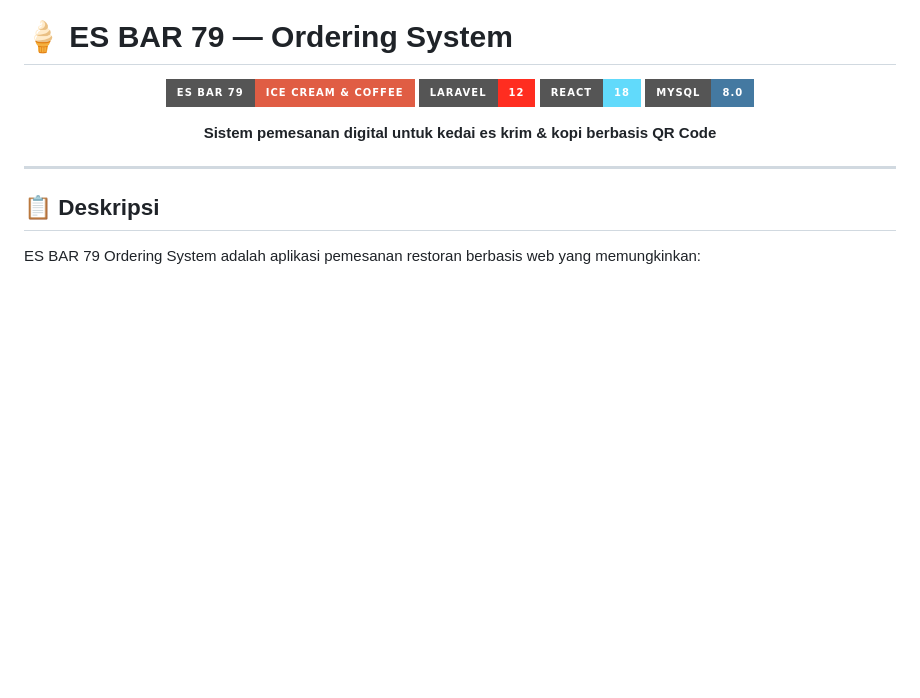
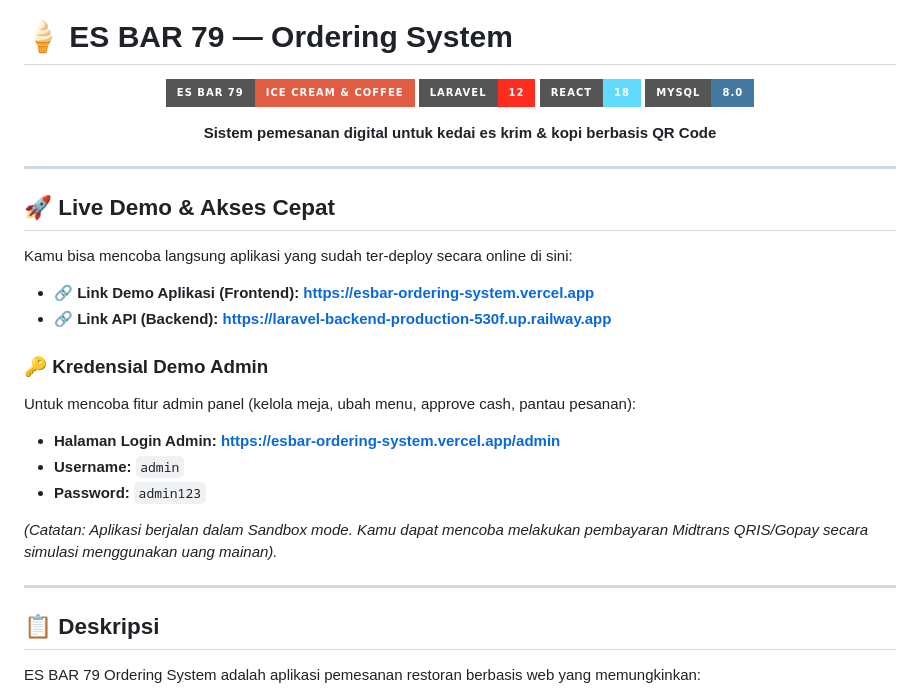
Before and after one commit to athrenX/ES-BAR-79-Ordering-System, a Markdown page: README.md, the part around the change. Rendered like a GitHub page; badges without logos; blank space fills up the shorter version.

Commit message:
docs: add live demo links and admin credentials to README

```diff
--- a/README.md
+++ b/README.md
@@ -10,6 +10,23 @@
 **Sistem pemesanan digital untuk kedai es krim & kopi berbasis QR Code**
 
 </div>
+
+---
+
+## 🚀 Live Demo & Akses Cepat
+
+Kamu bisa mencoba langsung aplikasi yang sudah ter-deploy secara online di sini:
+
+* **🔗 Link Demo Aplikasi (Frontend):** **[https://esbar-ordering-system.vercel.app](https://esbar-ordering-system.vercel.app)**
+* **🔗 Link API (Backend):** **[https://laravel-backend-production-530f.up.railway.app](https://laravel-backend-production-530f.up.railway.app)**
+
+### 🔑 Kredensial Demo Admin
+Untuk mencoba fitur admin panel (kelola meja, ubah menu, approve cash, pantau pesanan):
+* **Halaman Login Admin:** **[https://esbar-ordering-system.vercel.app/admin](https://esbar-ordering-system.vercel.app/admin)**
+* **Username:** `admin`
+* **Password:** `admin123`
+
+*(Catatan: Aplikasi berjalan dalam Sandbox mode. Kamu dapat mencoba melakukan pembayaran Midtrans QRIS/Gopay secara simulasi menggunakan uang mainan).*
 
 ---
 
```
